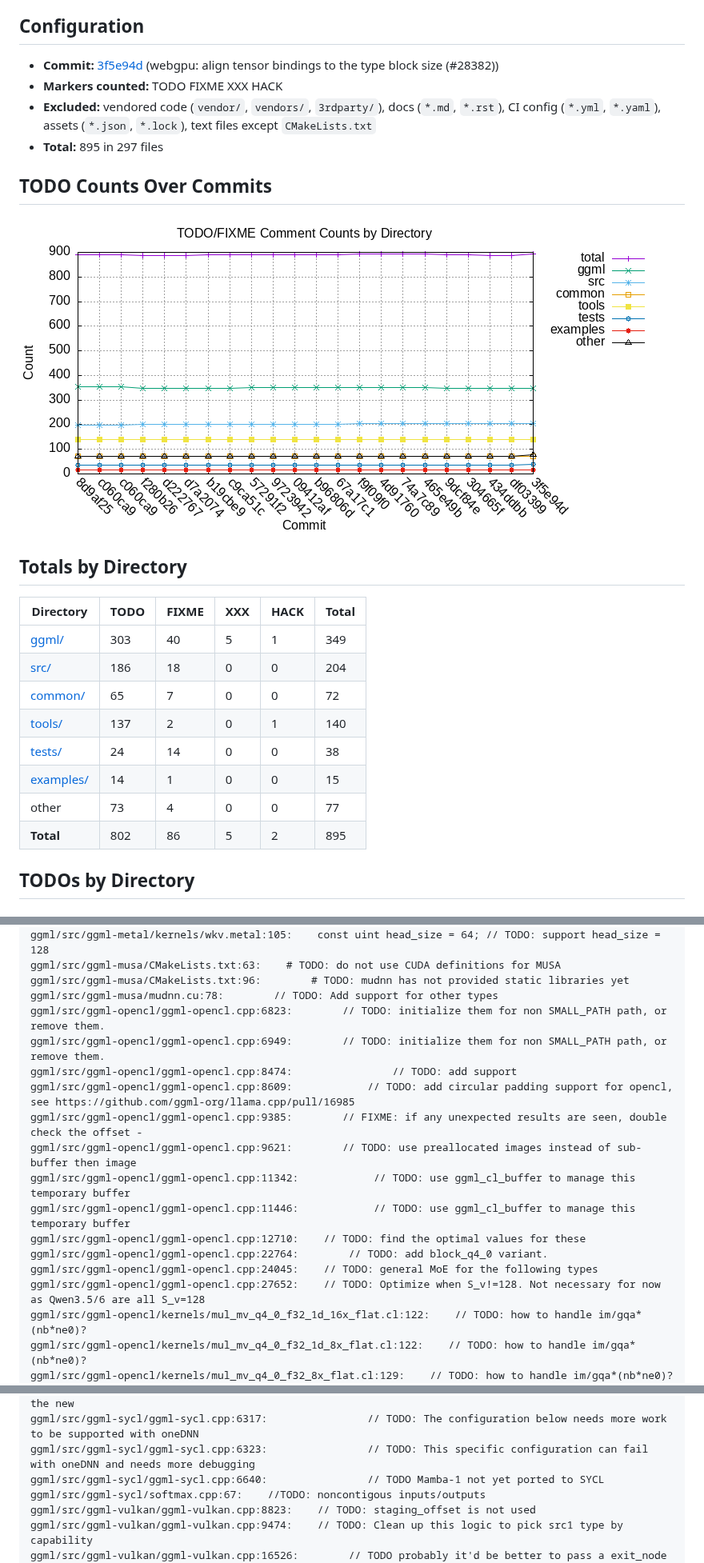
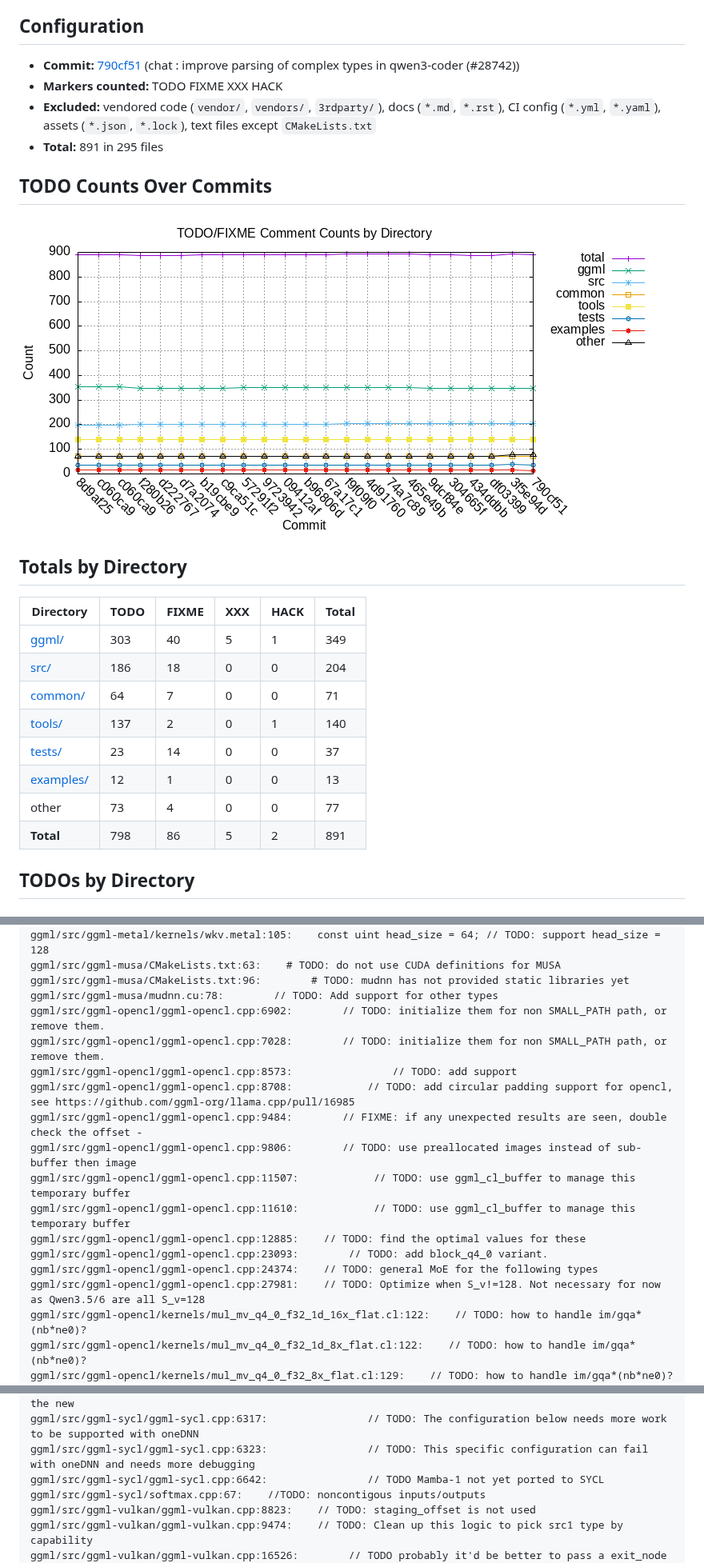
Before and after one commit to ggml-org/llama.cpp-dev, a Markdown page: README-todo-counts.md, 3 parts joined by grey strips. Shown at 80% size. Rendered like a GitHub page; pictures changed too: todo-counts.png.

Commit message:
auto: update todo counts

```diff
--- a/README-todo-counts.md
+++ b/README-todo-counts.md
@@ -4,10 +4,10 @@ Auto-generated on 2026-09-12 04:57:27 UTC
 
 ## Configuration
 
-- **Commit:** [3f5e94d](https://github.com/ggml-org/llama.cpp/commit/3f5e94d) (webgpu: align tensor bindings to the type block size (#28382))
+- **Commit:** [790cf51](https://github.com/ggml-org/llama.cpp/commit/790cf51) (chat : improve parsing of complex types in qwen3-coder (#28742))
 - **Markers counted:** TODO FIXME XXX HACK
 - **Excluded:** vendored code (`vendor/`, `vendors/`, `3rdparty/`), docs (`*.md`, `*.rst`), CI config (`*.yml`, `*.yaml`), assets (`*.json`, `*.lock`), text files except `CMakeLists.txt`
-- **Total:** 895 in 297 files
+- **Total:** 891 in 295 files
 
 ## TODO Counts Over Commits
 
@@ -17,14 +17,14 @@ Auto-generated on 2026-09-12 04:57:27 UTC
 
 | Directory | TODO | FIXME | XXX | HACK | Total |
 |-----------| ---| ---| ---| ---| ------|
-| [ggml/](https://github.com/ggml-org/llama.cpp/tree/3f5e94d/ggml) | 303 | 40 | 5 | 1 | 349 |
-| [src/](https://github.com/ggml-org/llama.cpp/tree/3f5e94d/src) | 186 | 18 | 0 | 0 | 204 |
-| [common/](https://github.com/ggml-org/llama.cpp/tree/3f5e94d/common) | 65 | 7 | 0 | 0 | 72 |
-| [tools/](https://github.com/ggml-org/llama.cpp/tree/3f5e94d/tools) | 137 | 2 | 0 | 1 | 140 |
-| [tests/](https://github.com/ggml-org/llama.cpp/tree/3f5e94d/tests) | 24 | 14 | 0 | 0 | 38 |
-| [examples/](https://github.com/ggml-org/llama.cpp/tree/3f5e94d/examples) | 14 | 1 | 0 | 0 | 15 |
+| [ggml/](https://github.com/ggml-org/llama.cpp/tree/790cf51/ggml) | 303 | 40 | 5 | 1 | 349 |
+| [src/](https://github.com/ggml-org/llama.cpp/tree/790cf51/src) | 186 | 18 | 0 | 0 | 204 |
+| [common/](https://github.com/ggml-org/llama.cpp/tree/790cf51/common) | 64 | 7 | 0 | 0 | 71 |
+| [tools/](https://github.com/ggml-org/llama.cpp/tree/790cf51/tools) | 137 | 2 | 0 | 1 | 140 |
+| [tests/](https://github.com/ggml-org/llama.cpp/tree/790cf51/tests) | 23 | 14 | 0 | 0 | 37 |
+| [examples/](https://github.com/ggml-org/llama.cpp/tree/790cf51/examples) | 12 | 1 | 0 | 0 | 13 |
 | other | 73 | 4 | 0 | 0 | 77 |
-| **Total** | 802 | 86 | 5 | 2 | 895 |
+| **Total** | 798 | 86 | 5 | 2 | 891 |
 
 ## TODOs by Directory
 
@@ -756,18 +751,18 @@ ggml/src/ggml-metal/kernels/wkv.metal:105:    const uint head_size = 64; // TODO
 ggml/src/ggml-musa/CMakeLists.txt:63:    # TODO: do not use CUDA definitions for MUSA
 ggml/src/ggml-musa/CMakeLists.txt:96:        # TODO: mudnn has not provided static libraries yet
 ggml/src/ggml-musa/mudnn.cu:78:        // TODO: Add support for other types
-ggml/src/ggml-opencl/ggml-opencl.cpp:6823:        // TODO: initialize them for non SMALL_PATH path, or remove them.
-ggml/src/ggml-opencl/ggml-opencl.cpp:6949:        // TODO: initialize them for non SMALL_PATH path, or remove them.
-ggml/src/ggml-opencl/ggml-opencl.cpp:8474:                // TODO: add support
-ggml/src/ggml-opencl/ggml-opencl.cpp:8609:            // TODO: add circular padding support for opencl, see https://github.com/ggml-org/llama.cpp/pull/16985
-ggml/src/ggml-opencl/ggml-opencl.cpp:9385:        // FIXME: if any unexpected results are seen, double check the offset -
-ggml/src/ggml-opencl/ggml-opencl.cpp:9621:        // TODO: use preallocated images instead of sub-buffer then image
-ggml/src/ggml-opencl/ggml-opencl.cpp:11342:            // TODO: use ggml_cl_buffer to manage this temporary buffer
-ggml/src/ggml-opencl/ggml-opencl.cpp:11446:            // TODO: use ggml_cl_buffer to manage this temporary buffer
-ggml/src/ggml-opencl/ggml-opencl.cpp:12710:    // TODO: find the optimal values for these
-ggml/src/ggml-opencl/ggml-opencl.cpp:22764:        // TODO: add block_q4_0 variant.
-ggml/src/ggml-opencl/ggml-opencl.cpp:24045:    // TODO: general MoE for the following types
-ggml/src/ggml-opencl/ggml-opencl.cpp:27652:    // TODO: Optimize when S_v!=128. Not necessary for now as Qwen3.5/6 are all S_v=128
+ggml/src/ggml-opencl/ggml-opencl.cpp:6902:        // TODO: initialize them for non SMALL_PATH path, or remove them.
+ggml/src/ggml-opencl/ggml-opencl.cpp:7028:        // TODO: initialize them for non SMALL_PATH path, or remove them.
+ggml/src/ggml-opencl/ggml-opencl.cpp:8573:                // TODO: add support
+ggml/src/ggml-opencl/ggml-opencl.cpp:8708:            // TODO: add circular padding support for opencl, see https://github.com/ggml-org/llama.cpp/pull/16985
+ggml/src/ggml-opencl/ggml-opencl.cpp:9484:        // FIXME: if any unexpected results are seen, double check the offset -
+ggml/src/ggml-opencl/ggml-opencl.cpp:9806:        // TODO: use preallocated images instead of sub-buffer then image
+ggml/src/ggml-opencl/ggml-opencl.cpp:11507:            // TODO: use ggml_cl_buffer to manage this temporary buffer
+ggml/src/ggml-opencl/ggml-opencl.cpp:11610:            // TODO: use ggml_cl_buffer to manage this temporary buffer
+ggml/src/ggml-opencl/ggml-opencl.cpp:12885:    // TODO: find the optimal values for these
+ggml/src/ggml-opencl/ggml-opencl.cpp:23093:        // TODO: add block_q4_0 variant.
+ggml/src/ggml-opencl/ggml-opencl.cpp:24374:    // TODO: general MoE for the following types
+ggml/src/ggml-opencl/ggml-opencl.cpp:27981:    // TODO: Optimize when S_v!=128. Not necessary for now as Qwen3.5/6 are all S_v=128
 ggml/src/ggml-opencl/kernels/mul_mv_q4_0_f32_1d_16x_flat.cl:122:    // TODO: how to handle im/gqa*(nb*ne0)?
 ggml/src/ggml-opencl/kernels/mul_mv_q4_0_f32_1d_8x_flat.cl:122:    // TODO: how to handle im/gqa*(nb*ne0)?
 ggml/src/ggml-opencl/kernels/mul_mv_q4_0_f32_8x_flat.cl:129:    // TODO: how to handle im/gqa*(nb*ne0)?
@@ -797,7 +792,7 @@ ggml/src/ggml-sycl/ggml-sycl.cpp:5401:        case GGML_OP_ADD1: // TODO: more e
 ggml/src/ggml-sycl/ggml-sycl.cpp:6140:                                           // // TODO: update for the new
 ggml/src/ggml-sycl/ggml-sycl.cpp:6317:                // TODO: The configuration below needs more work to be supported with oneDNN
 ggml/src/ggml-sycl/ggml-sycl.cpp:6323:                // TODO: This specific configuration can fail with oneDNN and needs more debugging
-ggml/src/ggml-sycl/ggml-sycl.cpp:6640:                // TODO Mamba-1 not yet ported to SYCL
+ggml/src/ggml-sycl/ggml-sycl.cpp:6642:                // TODO Mamba-1 not yet ported to SYCL
 ggml/src/ggml-sycl/softmax.cpp:67:    //TODO: noncontigous inputs/outputs
 ggml/src/ggml-vulkan/ggml-vulkan.cpp:8823:    // TODO: staging_offset is not used
 ggml/src/ggml-vulkan/ggml-vulkan.cpp:9474:    // TODO: Clean up this logic to pick src1 type by capability
```
Also changed, not shown: other parts of README-todo-counts.md (+320 -326 lines), 1 other file.
